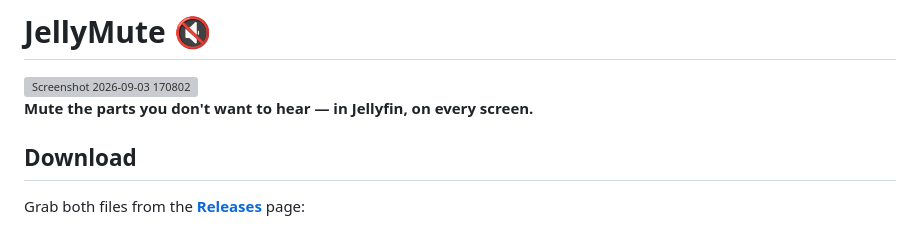
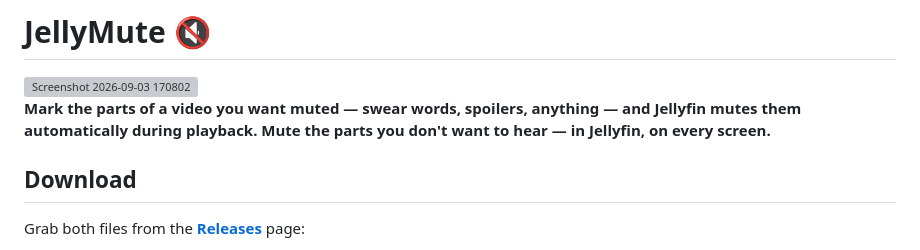
Before and after one commit to R3naldoCreates/JellyMute, a Markdown page: README.md, the part around the change. Drawn GitHub-style; grey boxes are pictures that could not be loaded.

```diff
--- a/README.md
+++ b/README.md
@@ -1,7 +1,8 @@
 # JellyMute 🔇
 <img width="1385" height="864" alt="Screenshot 2026-09-03 170802" src="https://github.com/user-attachments/assets/9547a212-bc9e-4f4a-9d18-760e2ebc775e" />
 
-**Mute the parts you don't want to hear — in Jellyfin, on every screen.**
+**Mark the parts of a video you want muted — swear words, spoilers, anything —
+and Jellyfin mutes them automatically during playback. Mute the parts you don't want to hear — in Jellyfin, on every screen.**
 
 ## Download
 
```
